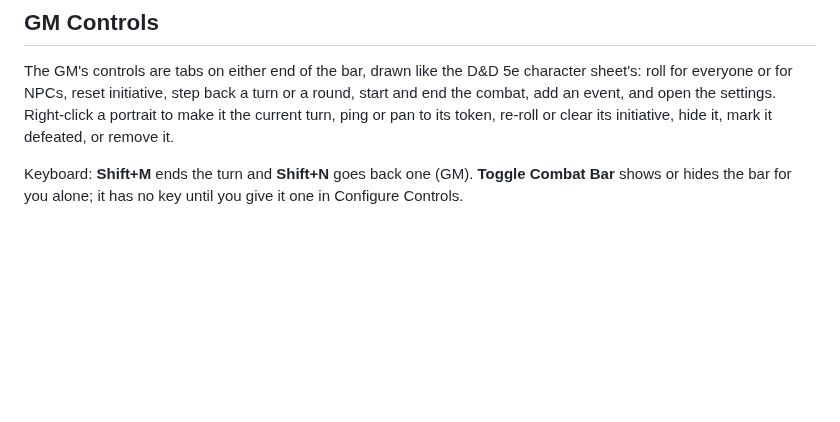
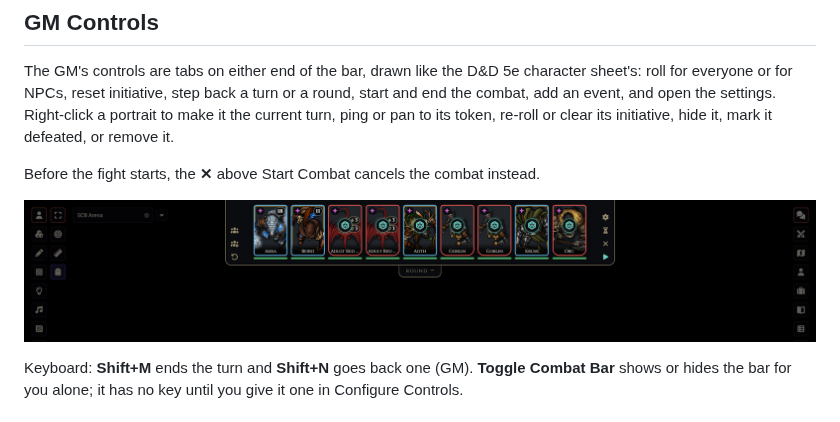
Before and after one commit to IainFielding/Simple-Combat-Bar, a Markdown page: README.md, the part around the change. GitHub-like rendering; pictures changed too: docs/screenshots/initiative.png (added); blank space fills up the shorter version.

```diff
--- a/README.md
+++ b/README.md
@@ -97,6 +97,10 @@ roll for everyone or for NPCs, reset initiative, step back a turn or a round, st
 combat, add an event, and open the settings. Right-click a portrait to make it the current turn,
 ping or pan to its token, re-roll or clear its initiative, hide it, mark it defeated, or remove it.
 
+Before the fight starts, the **✕** above Start Combat cancels the combat instead.
+
+![Rolling initiative, before the fight starts](docs/screenshots/initiative.png)
+
 Keyboard: **Shift+M** ends the turn and **Shift+N** goes back one (GM). **Toggle Combat Bar** shows
 or hides the bar for you alone; it has no key until you give it one in Configure Controls.
 
```
Also changed, not shown: 4 other files.
